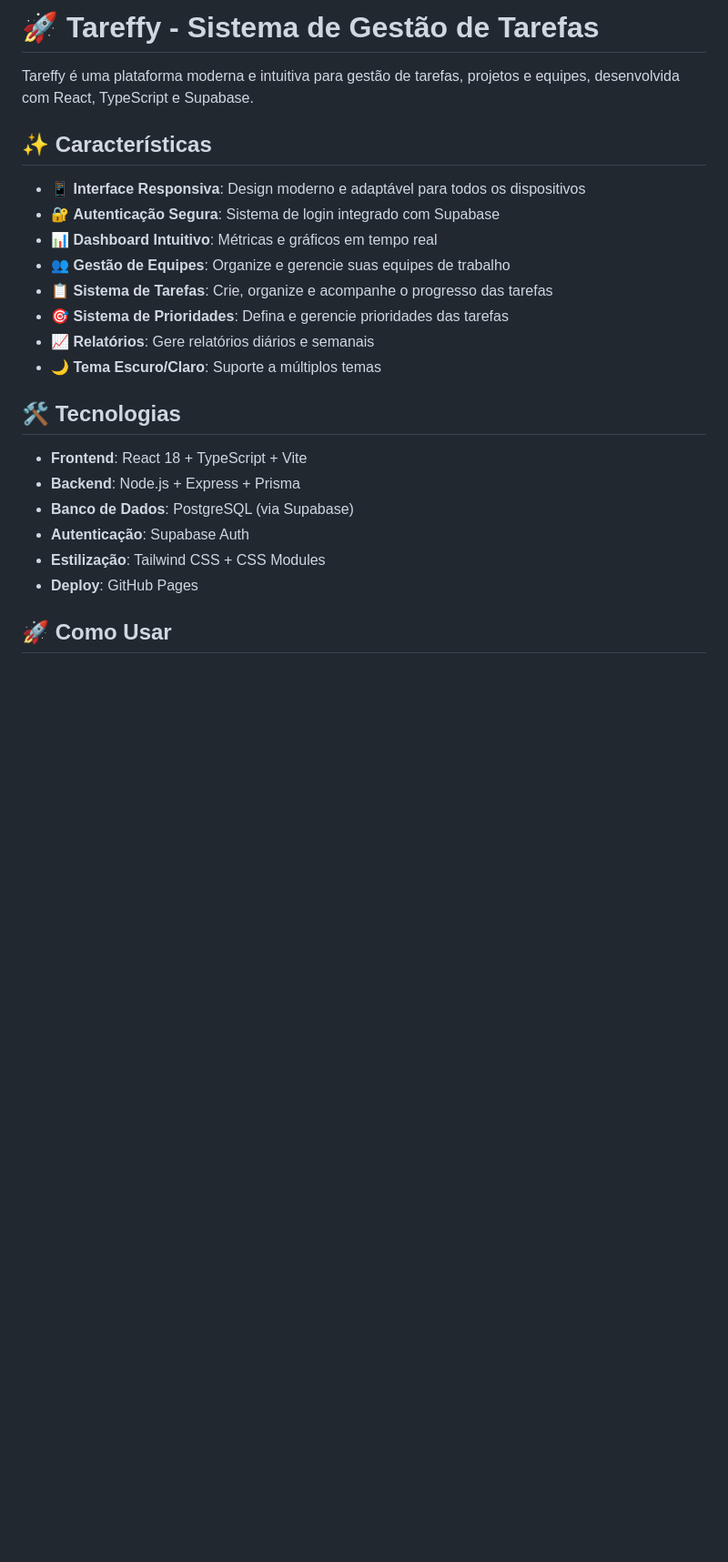
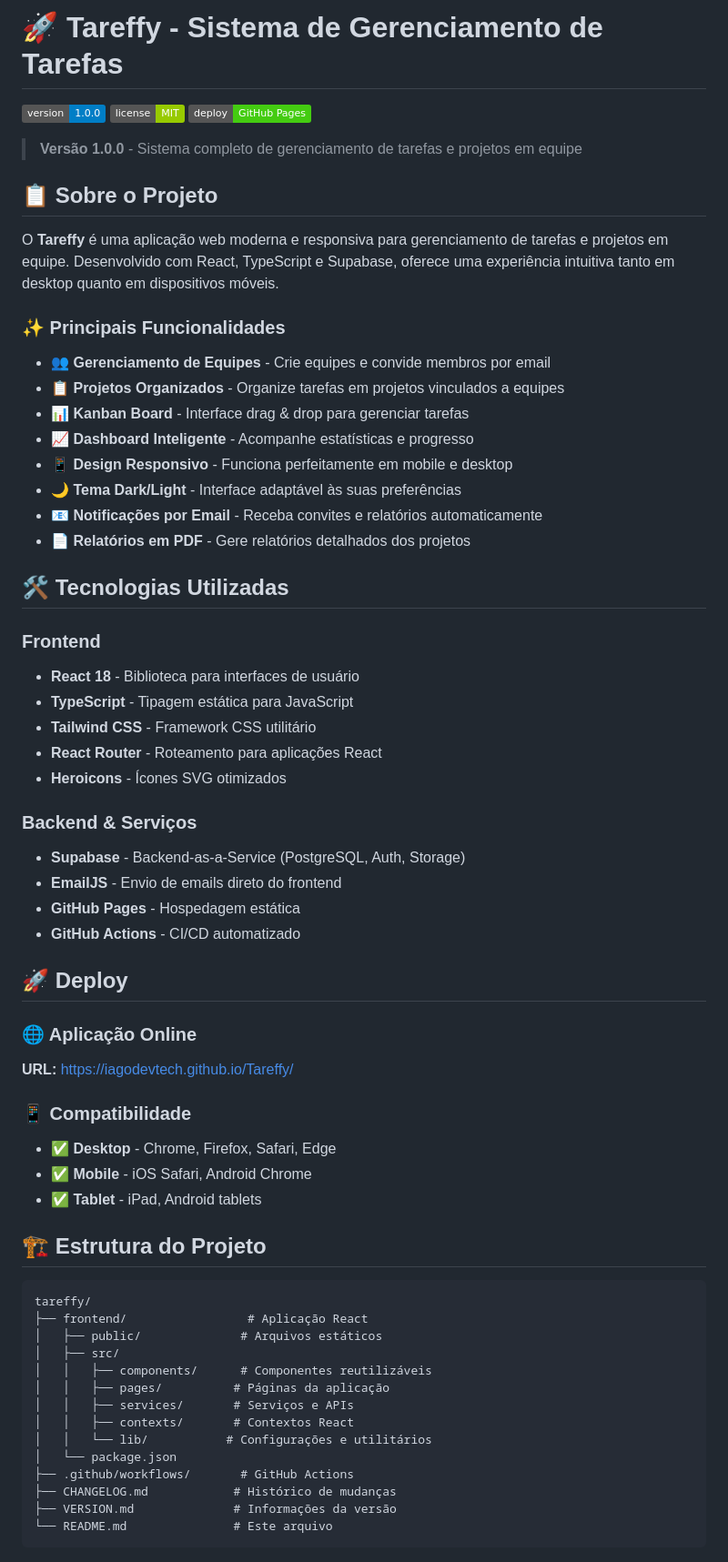
Before and after one commit to iagodevtech/Tareffy, a Markdown page: README.md, the part around the change printed below. Shown: that part at 91% size. Rendered like a GitHub page; badges without logos; blank space fills up the shorter version.

Commit message:
docs: Adicionar documentação da versão 1.0.0 - CHANGELOG, VERSION e README atualizados

````diff
--- a/README.md
+++ b/README.md
@@ -1,25 +1,67 @@
-# 🚀 Tareffy - Sistema de Gestão de Tarefas
+# 🚀 Tareffy - Sistema de Gerenciamento de Tarefas
 
-Tareffy é uma plataforma moderna e intuitiva para gestão de tarefas, projetos e equipes, desenvolvida com React, TypeScript e Supabase.
+[![Version](https://img.shields.io/badge/version-1.0.0-blue.svg)](https://github.com/iagodevtech/Tareffy)
+[![License](https://img.shields.io/badge/license-MIT-green.svg)](LICENSE)
+[![Deploy](https://img.shields.io/badge/deploy-GitHub%20Pages-brightgreen.svg)](https://iagodevtech.github.io/Tareffy/)
 
-## ✨ Características
+> **Versão 1.0.0** - Sistema completo de gerenciamento de tarefas e projetos em equipe
 
-- 📱 **Interface Responsiva**: Design moderno e adaptável para todos os dispositivos
-- 🔐 **Autenticação Segura**: Sistema de login integrado com Supabase
-- 📊 **Dashboard Intuitivo**: Métricas e gráficos em tempo real
-- 👥 **Gestão de Equipes**: Organize e gerencie suas equipes de trabalho
-- 📋 **Sistema de Tarefas**: Crie, organize e acompanhe o progresso das tarefas
-- 🎯 **Sistema de Prioridades**: Defina e gerencie prioridades das tarefas
-- 📈 **Relatórios**: Gere relatórios diários e semanais
-- 🌙 **Tema Escuro/Claro**: Suporte a múltiplos temas
+## 📋 Sobre o Projeto
 
-## 🛠️ Tecnologias
+O **Tareffy** é uma aplicação web moderna e responsiva para gerenciamento de tarefas e projetos em equipe. Desenvolvido com React, TypeScript e Supabase, oferece uma experiência intuitiva tanto em desktop quanto em dispositivos móveis.
 
-- **Frontend**: React 18 + TypeScript + Vite
-- **Backend**: Node.js + Express + Prisma
-- **Banco de Dados**: PostgreSQL (via Supabase)
-- **Autenticação**: Supabase Auth
-- **Estilização**: Tailwind CSS + CSS Modules
-- **Deploy**: GitHub Pages
+### ✨ Principais Funcionalidades
 
-## 🚀 Como Usar
+- 👥 **Gerenciamento de Equipes** - Crie equipes e convide membros por email
+- 📋 **Projetos Organizados** - Organize tarefas em projetos vinculados a equipes
+- 📊 **Kanban Board** - Interface drag & drop para gerenciar tarefas
+- 📈 **Dashboard Inteligente** - Acompanhe estatísticas e progresso
+- 📱 **Design Responsivo** - Funciona perfeitamente em mobile e desktop
+- 🌙 **Tema Dark/Light** - Interface adaptável às suas preferências
+- 📧 **Notificações por Email** - Receba convites e relatórios automaticamente
+- 📄 **Relatórios em PDF** - Gere relatórios detalhados dos projetos
+
+## 🛠️ Tecnologias Utilizadas
+
+### Frontend
+- **React 18** - Biblioteca para interfaces de usuário
+- **TypeScript** - Tipagem estática para JavaScript
+- **Tailwind CSS** - Framework CSS utilitário
+- **React Router** - Roteamento para aplicações React
+- **Heroicons** - Ícones SVG otimizados
+
+### Backend & Serviços
+- **Supabase** - Backend-as-a-Service (PostgreSQL, Auth, Storage)
+- **EmailJS** - Envio de emails direto do frontend
+- **GitHub Pages** - Hospedagem estática
+- **GitHub Actions** - CI/CD automatizado
+
+## 🚀 Deploy
+
+### 🌐 Aplicação Online
+**URL:** https://iagodevtech.github.io/Tareffy/
+
+### 📱 Compatibilidade
+- ✅ **Desktop** - Chrome, Firefox, Safari, Edge
+- ✅ **Mobile** - iOS Safari, Android Chrome
+- ✅ **Tablet** - iPad, Android tablets
+
+## 🏗️ Estrutura do Projeto
+
+```
+tareffy/
+├── frontend/                 # Aplicação React
+│   ├── public/              # Arquivos estáticos
+│   ├── src/
+│   │   ├── components/      # Componentes reutilizáveis
+│   │   ├── pages/          # Páginas da aplicação
+│   │   ├── services/       # Serviços e APIs
+│   │   ├── contexts/       # Contextos React
+│   │   └── lib/           # Configurações e utilitários
+│   └── package.json
+├── .github/workflows/       # GitHub Actions
+├── CHANGELOG.md            # Histórico de mudanças
+├── VERSION.md              # Informações da versão
+└── README.md               # Este arquivo
+```
+
````
Also changed, not shown: other parts of README.md (+69 -123 lines), CHANGELOG.md (added, +55 -0 lines), VERSION.md (added, +76 -0 lines).
